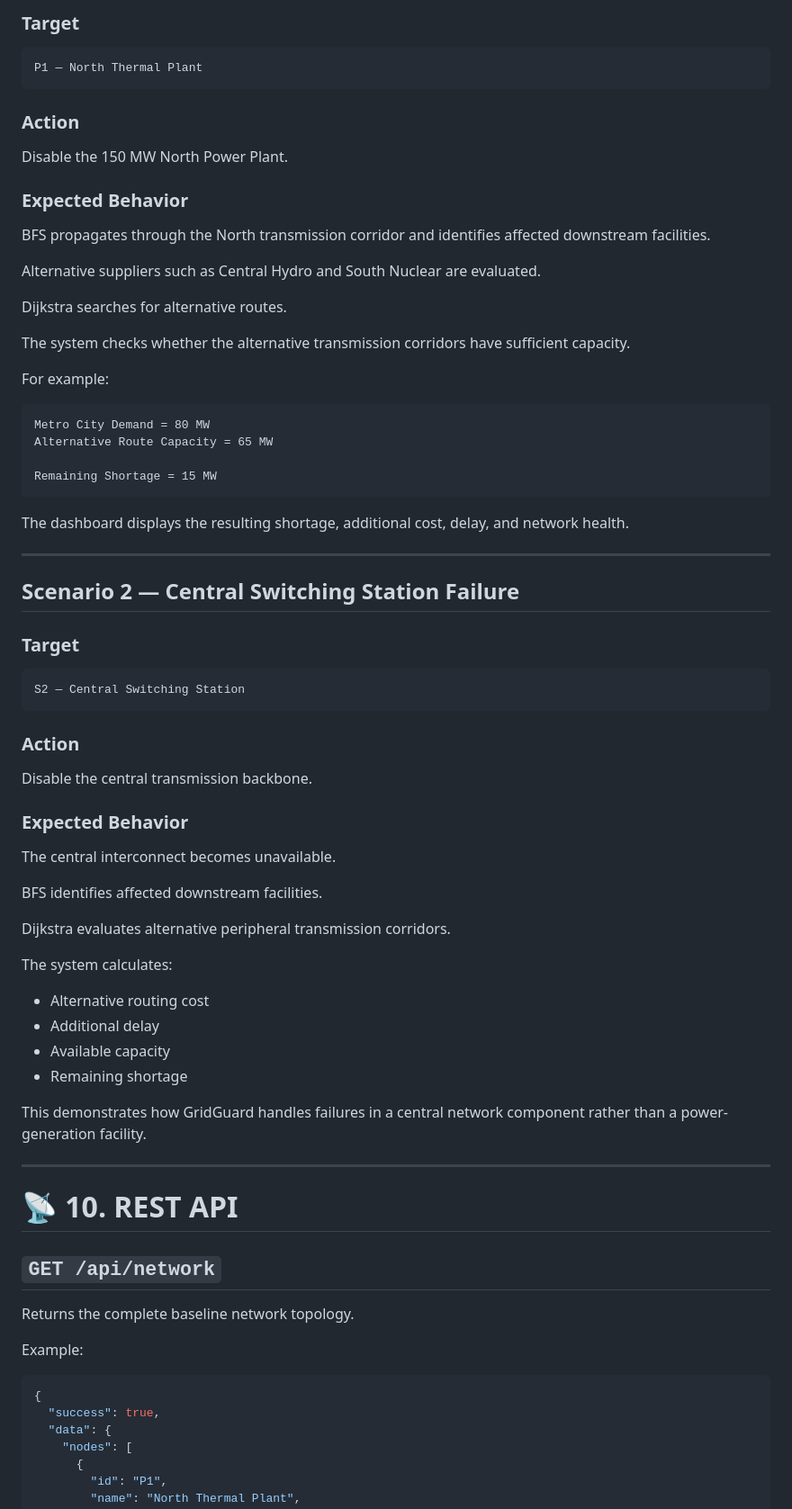
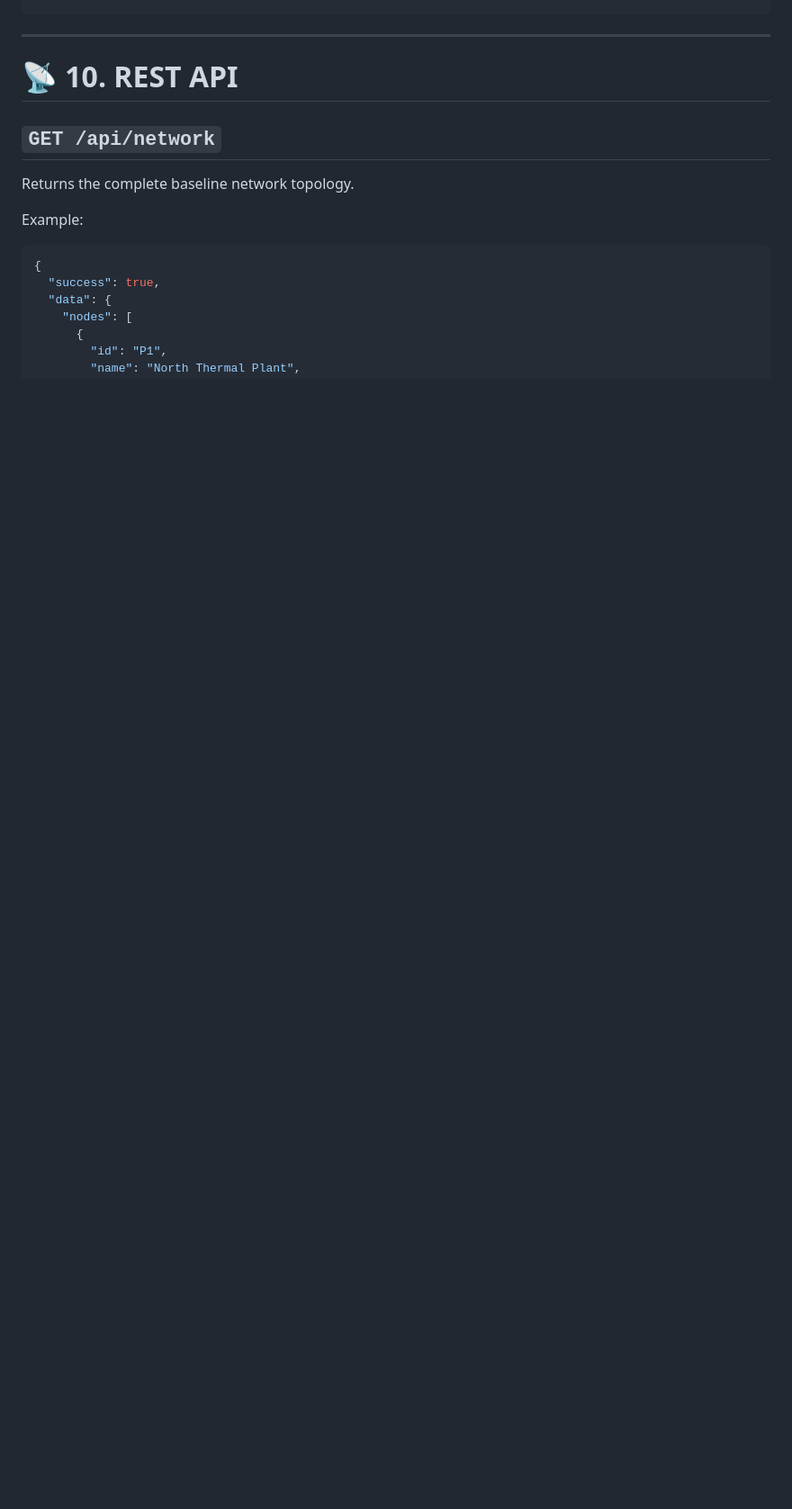
Before and after one commit to ryanphilips7710/GridGuard, a Markdown page: README.md, the part around one of its changes. Shown at 90% size. Drawn GitHub-style; blank space fills up the shorter version.

Commit message:
Revise README structure and add key features section
Updated README to improve structure and clarity, including a new key features section and reordering of content.

````diff
--- a/README.md
+++ b/README.md
@@ -429,64 +298,3 @@ to restore the baseline network.
-### Target
-
-```text
-P1 — North Thermal Plant
-```
-
-### Action
-
-Disable the 150 MW North Power Plant.
-
-### Expected Behavior
-
-BFS propagates through the North transmission corridor and identifies affected downstream facilities.
-
-Alternative suppliers such as Central Hydro and South Nuclear are evaluated.
-
-Dijkstra searches for alternative routes.
-
-The system checks whether the alternative transmission corridors have sufficient capacity.
-
-For example:
-
-```text
-Metro City Demand = 80 MW
-Alternative Route Capacity = 65 MW
-
-Remaining Shortage = 15 MW
-```
-
-The dashboard displays the resulting shortage, additional cost, delay, and network health.
-
----
-
-## Scenario 2 — Central Switching Station Failure
-
-### Target
-
-```text
-S2 — Central Switching Station
-```
-
-### Action
-
-Disable the central transmission backbone.
-
-### Expected Behavior
-
-The central interconnect becomes unavailable.
-
-BFS identifies affected downstream facilities.
-
-Dijkstra evaluates alternative peripheral transmission corridors.
-
-The system calculates:
-
-* Alternative routing cost
-* Additional delay
-* Available capacity
-* Remaining shortage
-
-This demonstrates how GridGuard handles failures in a central network component rather than a power-generation facility.
 
 ---
 
````
Also changed, not shown: other parts of README.md (+17 -148 lines).
